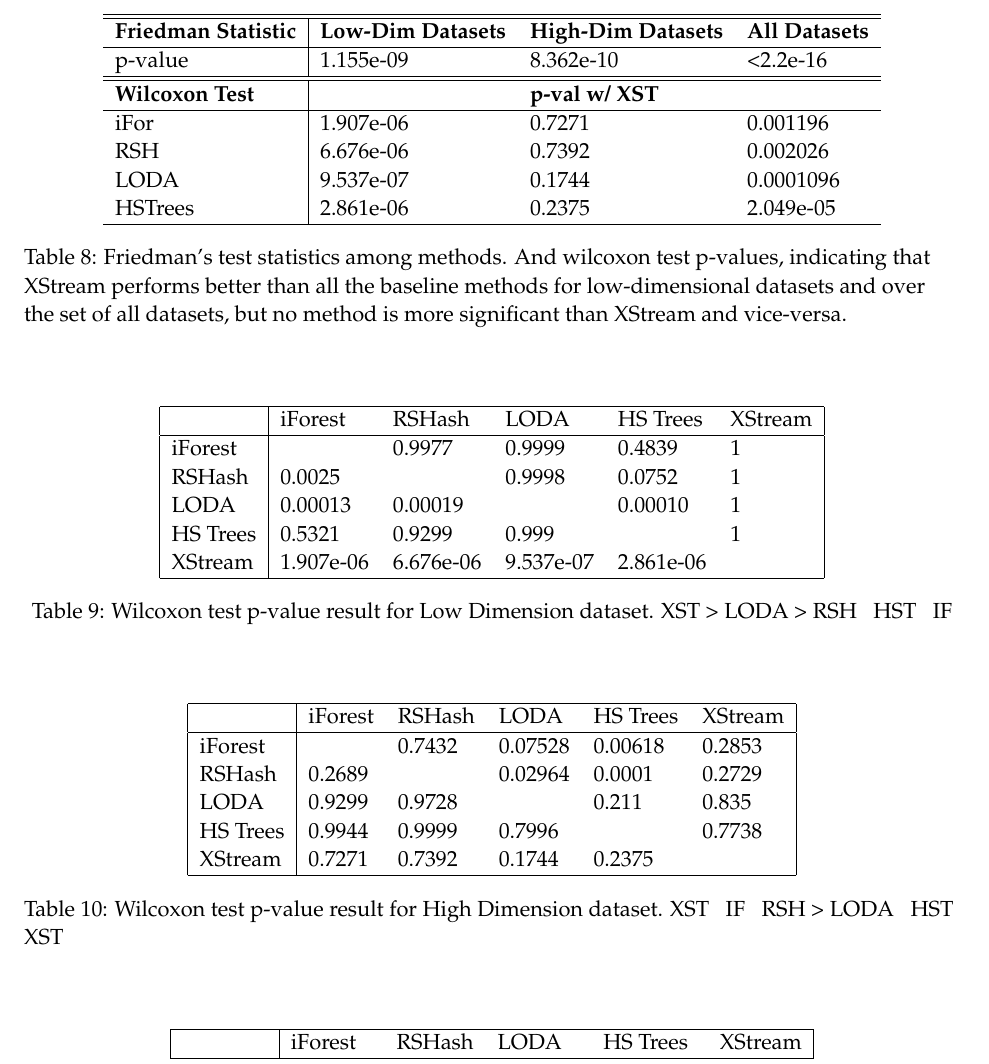
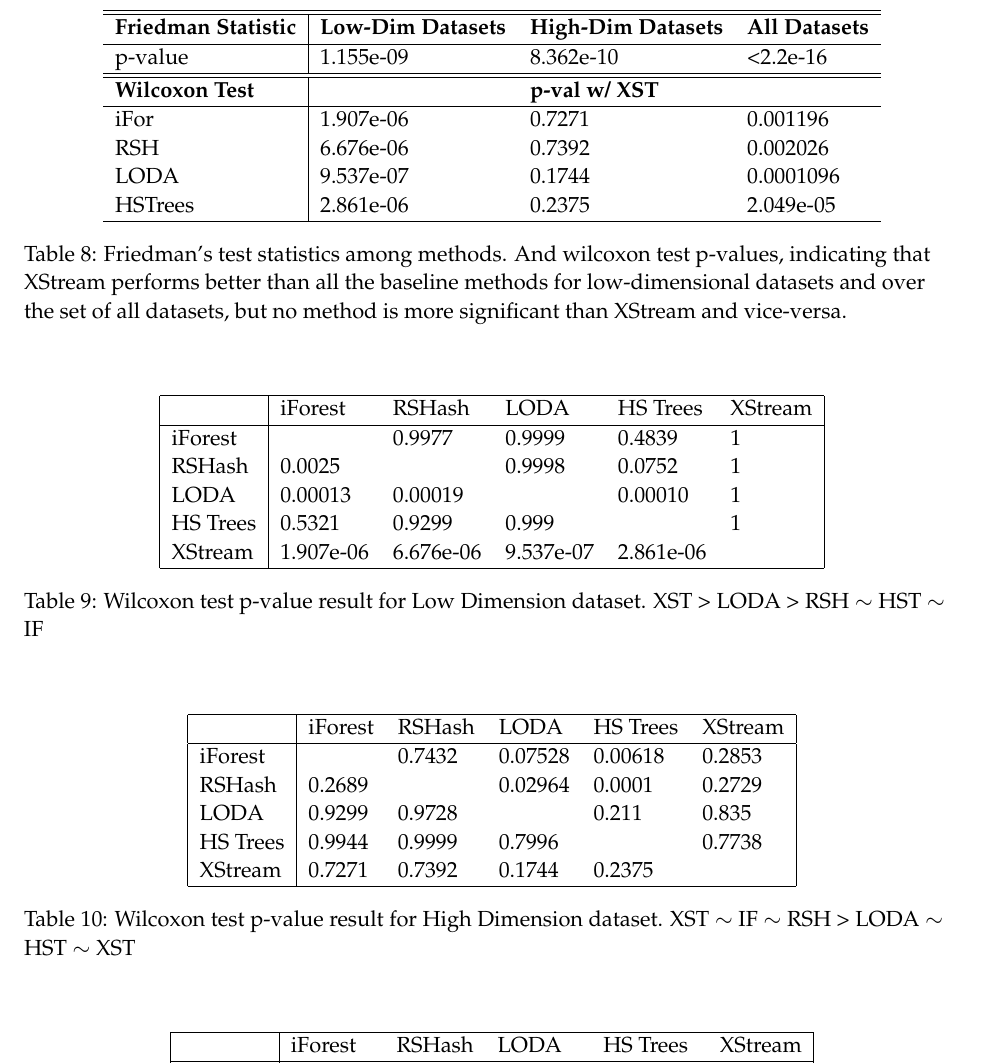
Before and after one commit to cmuxstream/cmuxstream-core, a LaTeX document (paper/xstream.tex, which reads paper/static.tex): part of page 12 of 15, cut so that both start at the same text. Compiled offline with pdfLaTeX.

Commit message:
updated typos

```diff
--- a/paper/static.tex
+++ b/paper/static.tex
@@ -124,7 +124,7 @@ HSTrees            & 2.861e-06        & 0.2375          &  2.049e-05	\\	\hline
     HS Trees & 0.5321    & 0.9299    & 0.999     & ~         & 1       \\
     XStream  & 1.907e-06 & 6.676e-06 & 9.537e-07 & 2.861e-06 & ~       \\	\hline
     \end{tabular}
-    \caption{Wilcoxon test p-value result for Low Dimension dataset. XST > LODA > RSH ~ HST ~ IF}
+    \caption{Wilcoxon test p-value result for Low Dimension dataset. XST > LODA > RSH $\sim$ HST $\sim$ IF}
 \end{table}
 
 \begin{table}
@@ -138,7 +138,7 @@ HSTrees            & 2.861e-06        & 0.2375          &  2.049e-05	\\	\hline
     HS Trees & 0.9944    & 0.9999    & 0.7996     & ~         & 0.7738       \\
     XStream  & 0.7271 & 0.7392 & 0.1744 & 0.2375 & ~       \\	\hline
     \end{tabular}
-    \caption{Wilcoxon test p-value result for High Dimension dataset. XST ~ IF ~ RSH >  LODA ~ HST ~XST}
+    \caption{Wilcoxon test p-value result for High Dimension dataset. XST $\sim$ IF $\sim$ RSH >  LODA $\sim$ HST $\sim$ XST}
 \end{table}
 
 \begin{table}
```
Also changed, not shown: paper/xstream.pdf.
